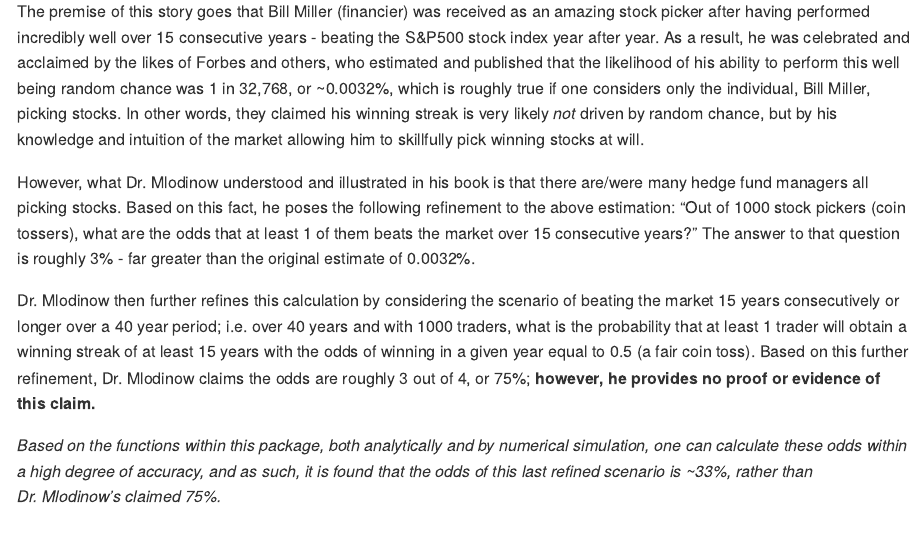
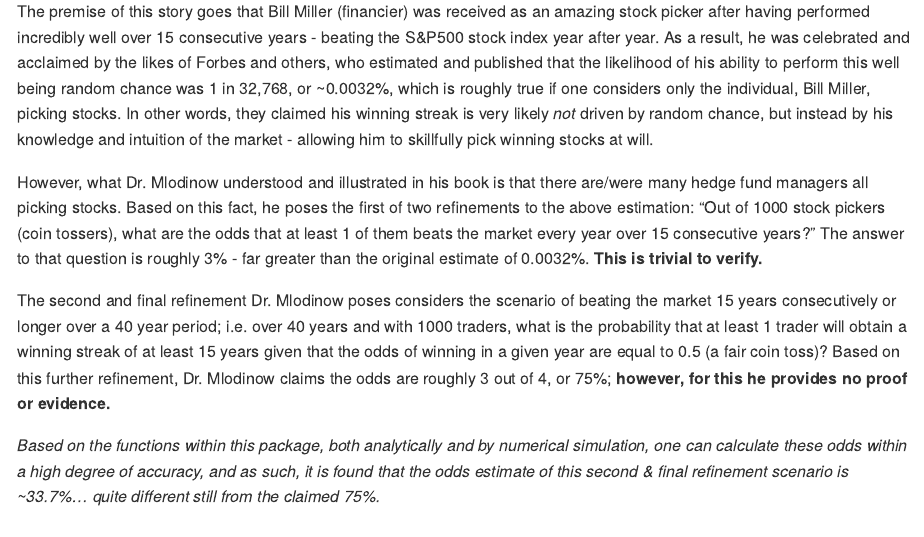
Before and after one commit to mghoff/bill-miller, an R Markdown document (README.Rmd): the page in a window 1100 px wide, from 620 px down. The pictures show the output file README.md that the author committed with the source, drawn offline in the style of GitHub; badge pictures from the web are left out.

Commit message:
README narrative cleanup

```diff
--- a/README.Rmd
+++ b/README.Rmd
@@ -42,14 +42,14 @@
 
 ## The Premise
 
-The premise of this story goes that Bill Miller (financier) was received as an amazing stock picker after having performed incredibly well over 15 consecutive years - beating the S&P500 stock index year after year. As a result, he was celebrated and acclaimed by the likes of Forbes and others, who estimated and published that the likelihood of his ability to perform this well being random chance was 1 in 32,768, or ~0.0032%, which is roughly true if one considers only the individual, Bill Miller, picking stocks. In other words, they claimed his winning streak is very likely *not* driven by random chance, but by his knowledge and intuition of the market allowing him to skillfully pick winning stocks at will.
+The premise of this story goes that Bill Miller (financier) was received as an amazing stock picker after having performed incredibly well over 15 consecutive years - beating the S&P500 stock index year after year. As a result, he was celebrated and acclaimed by the likes of Forbes and others, who estimated and published that the likelihood of his ability to perform this well being random chance was 1 in 32,768, or ~0.0032%, which is roughly true if one considers only the individual, Bill Miller, picking stocks. In other words, they claimed his winning streak is very likely *not* driven by random chance, but instead by his knowledge and intuition of the market - allowing him to skillfully pick winning stocks at will.
 
 However, what Dr. Mlodinow understood and illustrated in his book is that there are/were many hedge fund managers all picking stocks.
-Based on this fact, he poses the following refinement to the above estimation: "Out of 1000 stock pickers (coin tossers), what are the odds that at least 1 of them beats the market over 15 consecutive years?" The answer to that question is roughly 3% - far greater than the original estimate of 0.0032%.
+Based on this fact, he poses the first of two refinements to the above estimation: "Out of 1000 stock pickers (coin tossers), what are the odds that at least 1 of them beats the market every year over 15 consecutive years?" The answer to that question is roughly 3% - far greater than the original estimate of 0.0032%. **This is trivial to verify.**
 
-Dr. Mlodinow then further refines this calculation by considering the scenario of beating the market 15 years consecutively or longer over a 40 year period; i.e. over 40 years and with 1000 traders, what is the probability that at least 1 trader will obtain a winning streak of at least 15 years with the odds of winning in a given year equal to 0.5 (a fair coin toss). Based on this further refinement, Dr. Mlodinow claims the odds are roughly 3 out of 4, or 75%; **however, he provides no proof or evidence of this claim.**
+The second and final refinement Dr. Mlodinow poses considers the scenario of beating the market 15 years consecutively or longer over a 40 year period; i.e. over 40 years and with 1000 traders, what is the probability that at least 1 trader will obtain a winning streak of at least 15 years given that the odds of winning in a given year are equal to 0.5 (a fair coin toss)? Based on this further refinement, Dr. Mlodinow claims the odds are roughly 3 out of 4, or 75%; **however, for this he provides no proof or evidence.**
 
-*Based on the functions within this package, both analytically and by numerical simulation, one can calculate these odds within a high degree of accuracy, and as such, it is found that the odds of this last refined scenario is ~33%, rather than Dr. Mlodinow's claimed 75%.*
+*Based on the functions within this package, both analytically and by numerical simulation, one can calculate these odds within a high degree of accuracy, and as such, it is found that the odds estimate of this second & final refinement scenario is ~33.7%... quite different still from the claimed 75%.*
 
 ### The Math
 
```
Also changed, not shown: README.md, README.Rmd (20 more changed lines).
